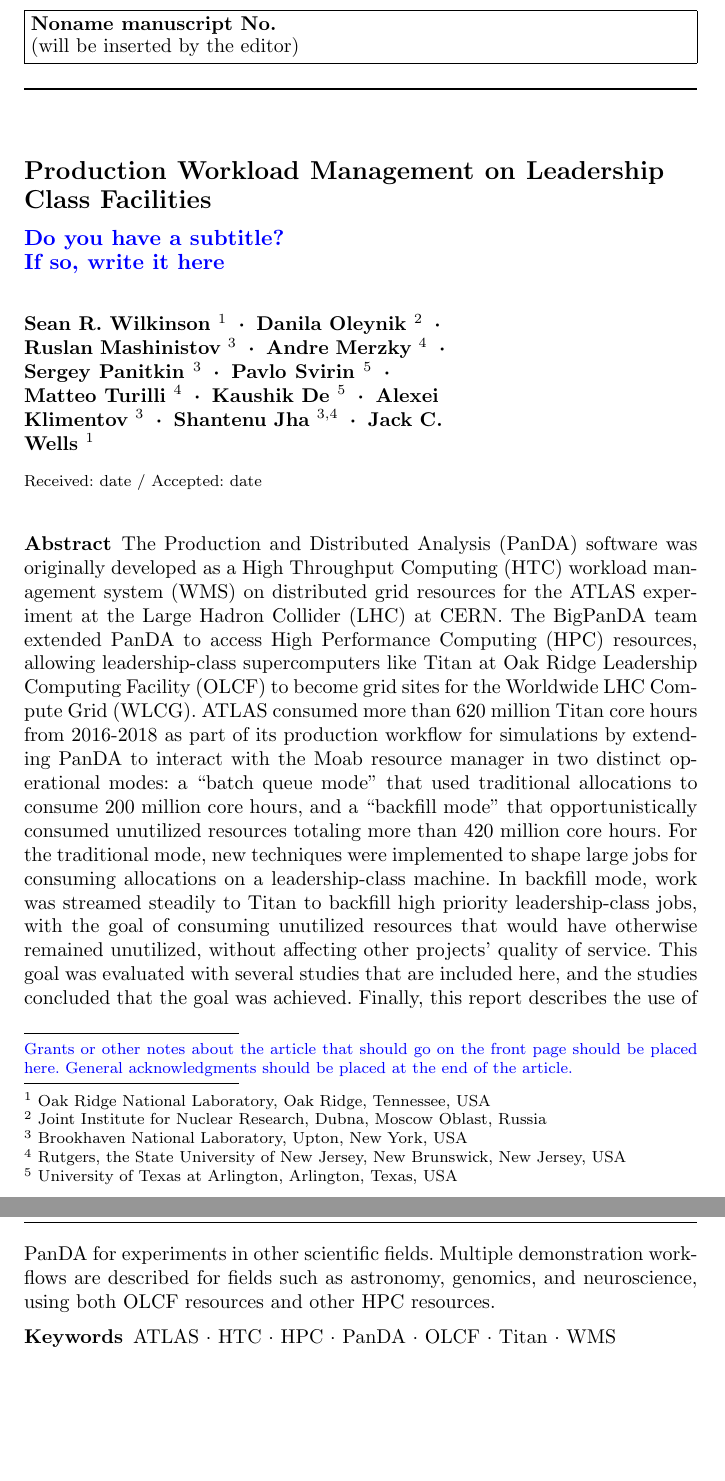
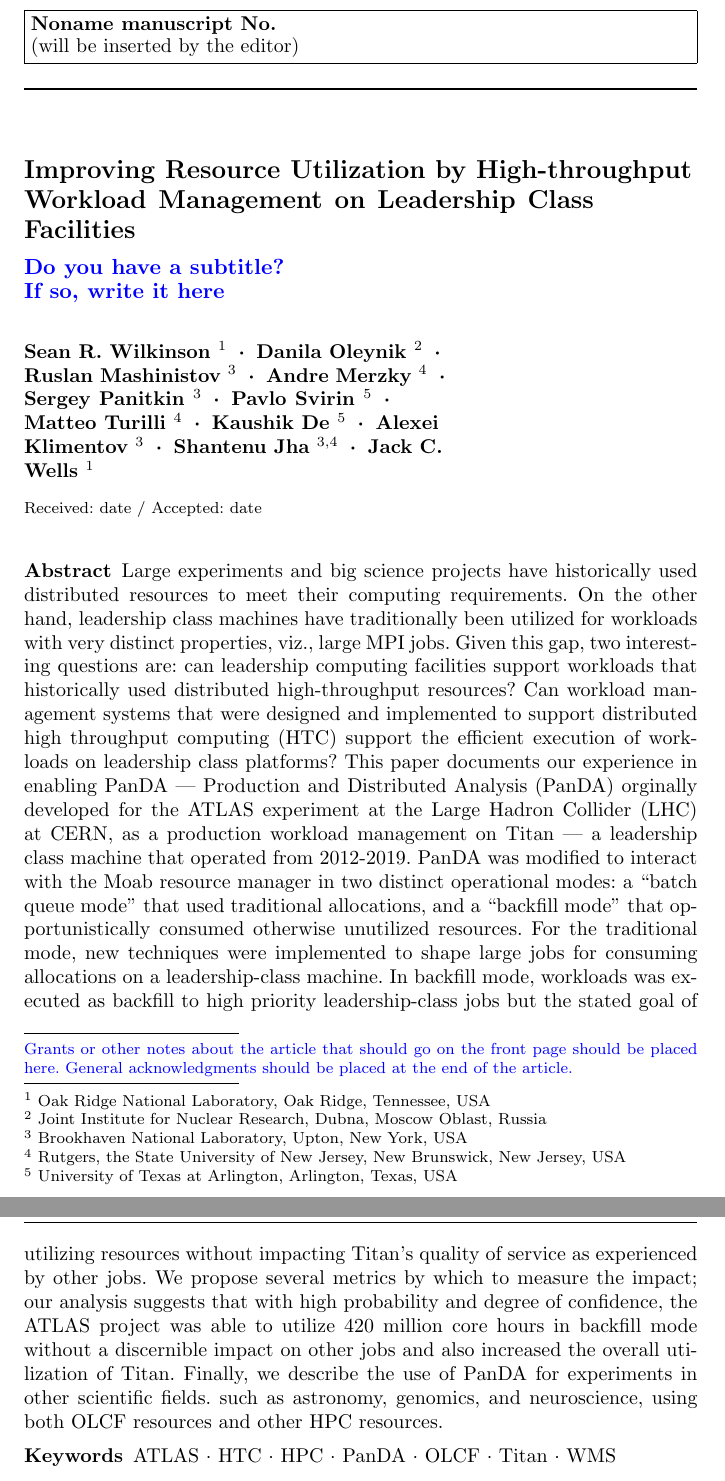
Before and after one commit to ATLAS-Titan/CSW-BigScience, a LaTeX paper (main.tex): two parts of pages 1 and 2 of 33 before the commit and two parts of pages 1 and 2 of 34 after it, joined at a grey line, cut so that both start at the same text, the shorter picture padded with empty space. Compiled offline with pdfLaTeX.

Commit message:
Title, abstract rewrite.

```diff
--- a/main.tex
+++ b/main.tex
@@ -33,8 +33,8 @@
 
 \begin{document}
 
-\title{Production Workload Management on Leadership Class
-Facilities~\thanks{\textcolor{blue}{%
+\title{Improving Resource Utilization by High-throughput Workload Management
+on Leadership Class Facilities~\thanks{\textcolor{blue}{%
 Grants or other notes about the article that should go on the front page should
 be placed here. General acknowledgments should be placed at the end of the
 article.}}
@@ -92,34 +92,60 @@
 % ---------------------------------------------------------------------------
 
 \begin{abstract}
-The Production and Distributed Analysis (PanDA) software was originally
-developed as a High Throughput Computing (HTC) workload management system (WMS)
-on distributed grid resources for the ATLAS experiment at the Large Hadron
-Collider (LHC) at CERN. The BigPanDA team extended PanDA to access High
-Performance Computing (HPC) resources, allowing leadership-class supercomputers
-like Titan at Oak Ridge Leadership Computing Facility (OLCF) to become grid
-sites for the Worldwide LHC Compute Grid (WLCG). ATLAS consumed more than 620
-million Titan core hours from 2016-2018 as part of its production workflow for
-simulations by extending PanDA to interact with the Moab resource manager in
-two distinct operational modes: a ``batch queue mode'' that used traditional
-allocations to consume 200 million core hours, and a ``backfill mode'' that
-opportunistically consumed unutilized resources totaling more than 420 million
-core hours. For the traditional mode, new techniques were implemented to shape
-large jobs for consuming allocations on a leadership-class machine. In backfill
-mode, work was streamed steadily to Titan to backfill high priority
-leadership-class jobs, with the goal of consuming unutilized resources that
-would have otherwise remained unutilized, without affecting other projects'
-quality of service. This goal was evaluated with several studies that are
-included here, and the studies concluded that the goal was achieved. Finally,
-this report describes the use of PanDA for experiments in other scientific
-fields. Multiple demonstration workflows are described for fields such as
-astronomy, genomics, and neuroscience, using both OLCF resources and other HPC
-resources.
-\keywords{ATLAS \and HTC \and HPC \and PanDA \and OLCF \and Titan \and WMS}
-% \PACS{PACS code1 \and PACS code2 \and more}
+Large experiments and big science projects have historically used distributed
+resources to meet their computing requirements. On the other hand, leadership
+class machines have traditionally been utilized for workloads with very
+distinct properties,  viz., large MPI jobs. Given this gap, two interesting
+questions are: can leadership computing facilities support workloads that
+historically used distributed high-throughput resources? Can workload
+management systems that were designed and implemented to support distributed
+high throughput computing (HTC) support the efficient execution of workloads
+on leadership class platforms? This paper documents our experience in enabling
+PanDA --- Production and Distributed Analysis (PanDA) orginally developed for
+the ATLAS experiment at the Large Hadron Collider (LHC) at CERN,  as a
+production workload management on Titan --- a leadership class machine that
+operated from 2012-2019. PanDA was modified to interact with the Moab resource
+manager in two distinct operational modes: a ``batch queue mode'' that used
+traditional allocations, and a ``backfill mode'' that opportunistically
+consumed otherwise unutilized resources. For the traditional mode, new
+techniques were implemented to shape large jobs for consuming allocations on a
+leadership-class machine. In backfill mode, workloads was executed as backfill
+to high priority leadership-class jobs but the stated goal of utilizing
+resources without impacting Titan's quality of service as experienced by other
+jobs. We propose several metrics by which to measure the impact; our analysis
+suggests that with high probability and degree of confidence, the ATLAS
+project was able to utilize 420 million core hours in backfill mode without a
+discernible impact on other jobs and also increased the overall utilization of
+Titan. Finally, we describe the use of PanDA for experiments in other
+scientific fields. such as astronomy, genomics, and neuroscience, using both
+OLCF resources and other HPC resources.
+\keywords{ATLAS \and HTC \and HPC \and PanDA \and OLCF \and Titan \and WMS}% \PACS{PACS code1 \and PACS code2 \and more}
 % \subclass{MSC code1 \and MSC code2 \and more}
 \end{abstract}
 
+% The Production and Distributed Analysis (PanDA) software was originally
+% developed as a High Throughput Computing (HTC) workload management system (WMS)
+% on distributed grid resources for the ATLAS experiment at the Large Hadron
+% Collider (LHC) at CERN. The BigPanDA team extended PanDA to access High
+% Performance Computing (HPC) resources, allowing leadership-class supercomputers
+% like Titan at Oak Ridge Leadership Computing Facility (OLCF) to become grid
+% sites for the Worldwide LHC Compute Grid (WLCG). ATLAS consumed more than 620
+% million Titan core hours from 2016-2018 as part of its production workflow for
+% simulations by extending PanDA to interact with the Moab resource manager in
+% two distinct operational modes: a ``batch queue mode'' that used traditional
+% allocations to consume 200 million core hours, and a ``backfill mode'' that
+% opportunistically consumed unutilized resources totaling more than 420 million
+% core hours. For the traditional mode, new techniques were implemented to shape
+% large jobs for consuming allocations on a leadership-class machine. In backfill
+% mode, work was streamed steadily to Titan to backfill high priority
+% leadership-class jobs, with the goal of consuming unutilized resources that
+% would have otherwise remained unutilized, without affecting other projects'
+% quality of service. This goal was evaluated with several studies that are
+% included here, and the studies concluded that the goal was achieved. Finally,
+% this report describes the use of PanDA for experiments in other scientific
+% fields. Multiple demonstration workflows are described for fields such as
+% astronomy, genomics, and neuroscience, using both OLCF resources and other HPC
+% resources.
 
 % ---------------------------------------------------------------------------
 % I - INTRODUCTION
```
